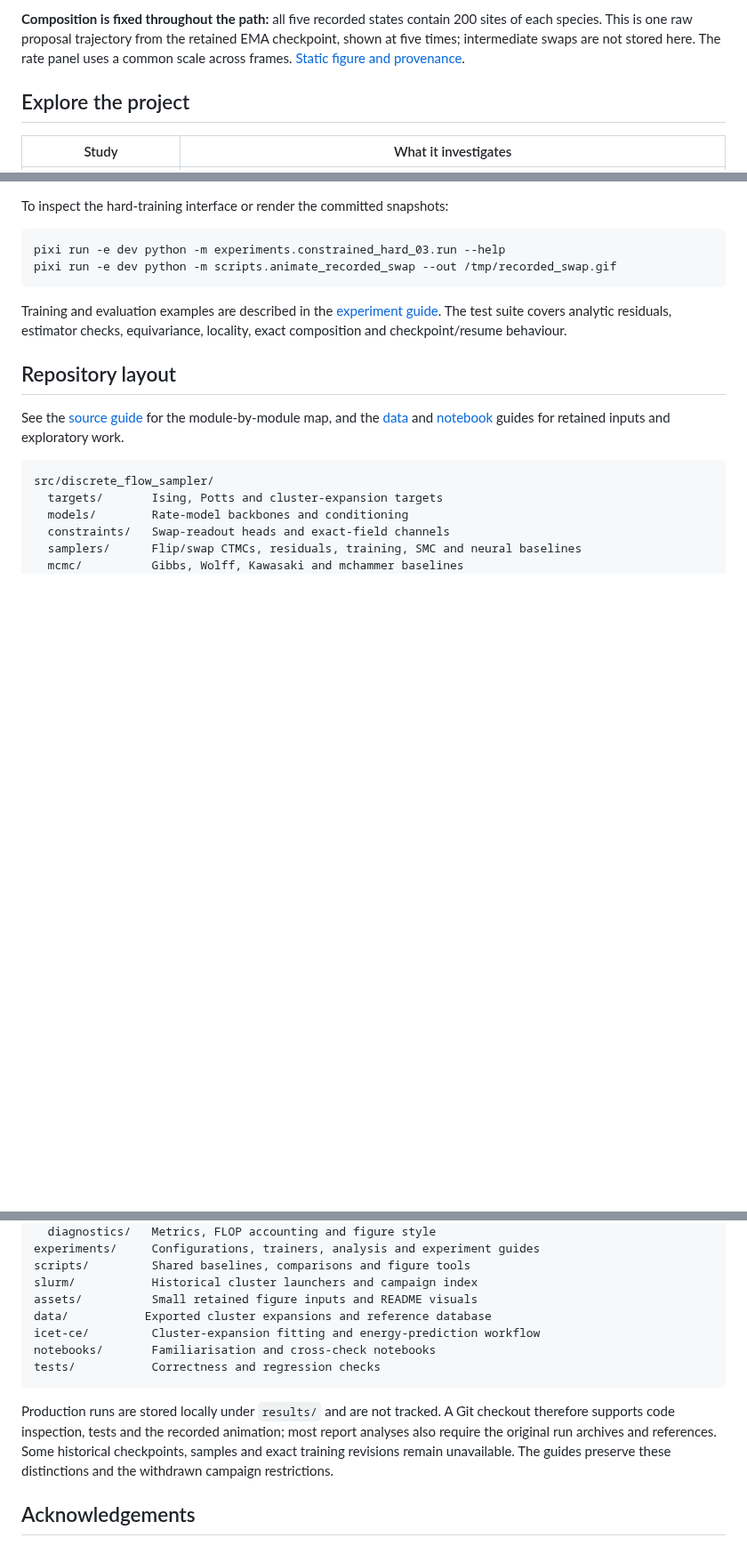
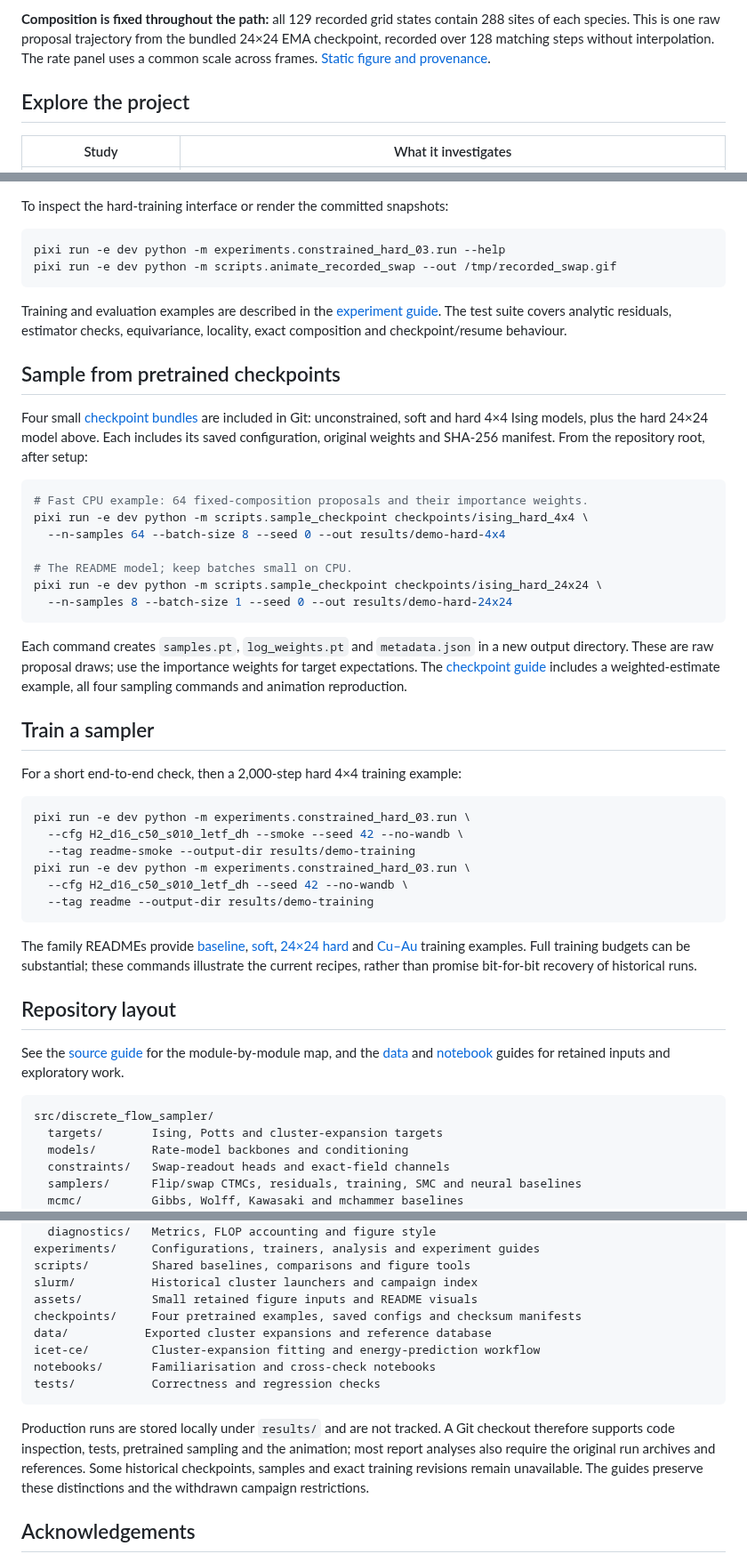
Before and after one commit to m-crabb/msc-dissertation-dnfs, a Markdown page: README.md, 3 parts joined by grey strips. Shown at 89% size. Rendered like a GitHub page; blank space fills up the shorter version.

````diff
--- a/README.md
+++ b/README.md
@@ -16,7 +16,7 @@ control variate to estimate the log-normaliser derivative.
 
-**Composition is fixed throughout the path:** all five recorded states contain
-200 sites of each species. This is one raw proposal trajectory from the retained
-EMA checkpoint, shown at five times; intermediate swaps are not stored here.
+**Composition is fixed throughout the path:** all 129 recorded grid states contain
+288 sites of each species. This is one raw proposal trajectory from the bundled
+24×24 EMA checkpoint, recorded over 128 matching steps without interpolation.
 The rate panel uses a common scale across frames.
 [Static figure and provenance](assets/readme/README.md).
 
@@ -76,6 +76,48 @@ Training and evaluation examples are described in the [experiment guide](experim
 The test suite covers analytic residuals, estimator checks, equivariance,
 locality, exact composition and checkpoint/resume behaviour.
 
+## Sample from pretrained checkpoints
+
+Four small [checkpoint bundles](checkpoints/README.md) are included in Git:
+unconstrained, soft and hard 4×4 Ising models, plus the hard 24×24 model above.
+Each includes its saved configuration, original weights and SHA-256 manifest.
+From the repository root, after setup:
+
+```bash
+# Fast CPU example: 64 fixed-composition proposals and their importance weights.
+pixi run -e dev python -m scripts.sample_checkpoint checkpoints/ising_hard_4x4 \
+  --n-samples 64 --batch-size 8 --seed 0 --out results/demo-hard-4x4
+
+# The README model; keep batches small on CPU.
+pixi run -e dev python -m scripts.sample_checkpoint checkpoints/ising_hard_24x24 \
+  --n-samples 8 --batch-size 1 --seed 0 --out results/demo-hard-24x24
+```
+
+Each command creates `samples.pt`, `log_weights.pt` and `metadata.json` in a new
+output directory. These are raw proposal draws; use the importance weights for
+target expectations. The [checkpoint guide](checkpoints/README.md) includes a
+weighted-estimate example, all four sampling commands and animation reproduction.
+
+## Train a sampler
+
+For a short end-to-end check, then a 2,000-step hard 4×4 training example:
+
+```bash
+pixi run -e dev python -m experiments.constrained_hard_03.run \
+  --cfg H2_d16_c50_s010_letf_dh --smoke --seed 42 --no-wandb \
+  --tag readme-smoke --output-dir results/demo-training
+pixi run -e dev python -m experiments.constrained_hard_03.run \
+  --cfg H2_d16_c50_s010_letf_dh --seed 42 --no-wandb \
+  --tag readme --output-dir results/demo-training
+```
+
+The family READMEs provide [baseline](experiments/dnfs_baseline_01/README.md),
+[soft](experiments/constrained_soft_02/README.md),
+[24×24 hard](experiments/constrained_hard_03/README.md) and
+[Cu–Au](experiments/alloy_ce/README.md) training examples. Full training budgets
+can be substantial; these commands illustrate the current recipes, rather than
+promise bit-for-bit recovery of historical runs.
+
 ## Repository layout
 
 See the [source guide](src/README.md) for the module-by-module map, and the
@@ -94,6 +136,7 @@ experiments/     Configurations, trainers, analysis and experiment guides
 scripts/         Shared baselines, comparisons and figure tools
 slurm/           Historical cluster launchers and campaign index
 assets/          Small retained figure inputs and README visuals
+checkpoints/     Four pretrained examples, saved configs and checksum manifests
 data/           Exported cluster expansions and reference database
 icet-ce/         Cluster-expansion fitting and energy-prediction workflow
 notebooks/       Familiarisation and cross-check notebooks
@@ -101,7 +144,7 @@ tests/           Correctness and regression checks
 ```
 
 Production runs are stored locally under `results/` and are not tracked. A Git
-checkout therefore supports code inspection, tests and the recorded animation;
+checkout therefore supports code inspection, tests, pretrained sampling and the animation;
 most report analyses also require the original run archives and references.
 Some historical checkpoints, samples and exact training revisions remain
 unavailable. The guides preserve these distinctions and the withdrawn campaign
````
Also changed, not shown: other parts of README.md (+1 -1 lines), assets/readme/README.md (+53 -5 lines), assets/readme/hard_rate_field_strip_24x24.png (added), 2 other files.
